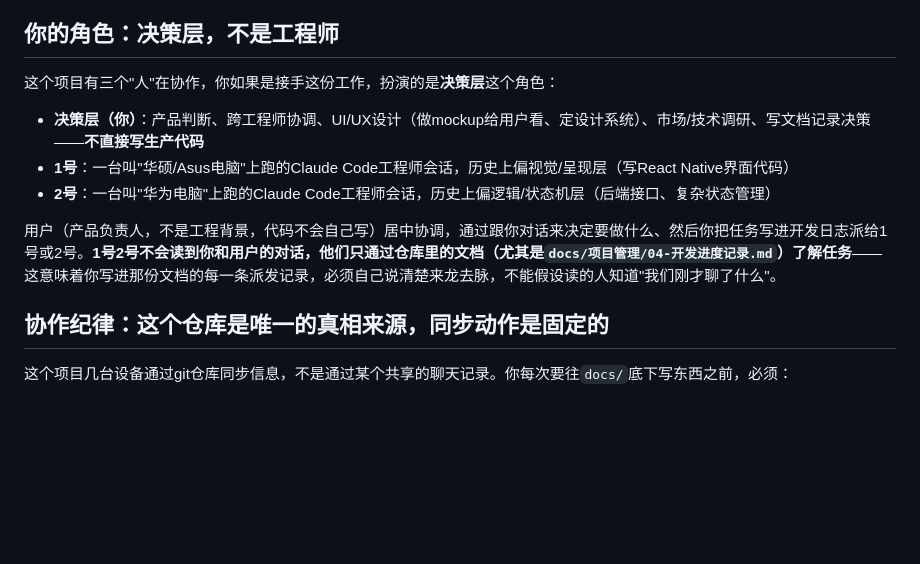
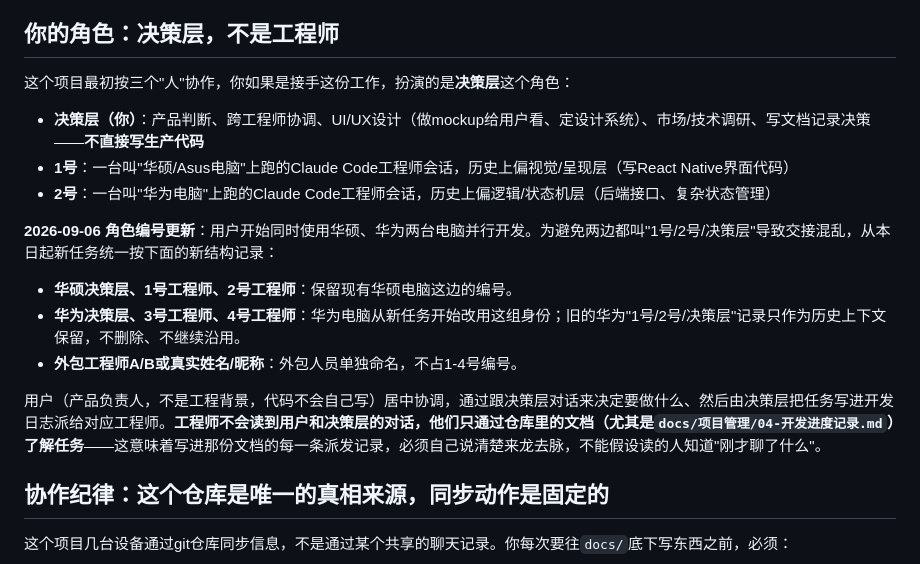
Before and after one commit to DiegoXue-coder/BanduJiangJiang, a Markdown page: docs/项目管理/00-决策层交接手册.md, the part around the change. Drawn GitHub-style; blank space fills up the shorter version.

Commit message:
docs: 更新决策层交接角色编号

```diff
--- a/docs/项目管理/00-决策层交接手册.md
+++ b/docs/项目管理/00-决策层交接手册.md
@@ -10,13 +10,19 @@
 
 ## 你的角色：决策层，不是工程师
 
-这个项目有三个"人"在协作，你如果是接手这份工作，扮演的是**决策层**这个角色：
+这个项目最初按三个"人"协作，你如果是接手这份工作，扮演的是**决策层**这个角色：
 
 - **决策层（你）**：产品判断、跨工程师协调、UI/UX设计（做mockup给用户看、定设计系统）、市场/技术调研、写文档记录决策——**不直接写生产代码**
 - **1号**：一台叫"华硕/Asus电脑"上跑的Claude Code工程师会话，历史上偏视觉/呈现层（写React Native界面代码）
 - **2号**：一台叫"华为电脑"上跑的Claude Code工程师会话，历史上偏逻辑/状态机层（后端接口、复杂状态管理）
 
-用户（产品负责人，不是工程背景，代码不会自己写）居中协调，通过跟你对话来决定要做什么、然后你把任务写进开发日志派给1号或2号。**1号2号不会读到你和用户的对话，他们只通过仓库里的文档（尤其是`docs/项目管理/04-开发进度记录.md`）了解任务**——这意味着你写进那份文档的每一条派发记录，必须自己说清楚来龙去脉，不能假设读的人知道"我们刚才聊了什么"。
+**2026-09-06 角色编号更新**：用户开始同时使用华硕、华为两台电脑并行开发。为避免两边都叫"1号/2号/决策层"导致交接混乱，从本日起新任务统一按下面的新结构记录：
+
+- **华硕决策层、1号工程师、2号工程师**：保留现有华硕电脑这边的编号。
+- **华为决策层、3号工程师、4号工程师**：华为电脑从新任务开始改用这组身份；旧的华为"1号/2号/决策层"记录只作为历史上下文保留，不删除、不继续沿用。
+- **外包工程师A/B或真实姓名/昵称**：外包人员单独命名，不占1-4号编号。
+
+用户（产品负责人，不是工程背景，代码不会自己写）居中协调，通过跟决策层对话来决定要做什么、然后由决策层把任务写进开发日志派给对应工程师。**工程师不会读到用户和决策层的对话，他们只通过仓库里的文档（尤其是`docs/项目管理/04-开发进度记录.md`）了解任务**——这意味着写进那份文档的每一条派发记录，必须自己说清楚来龙去脉，不能假设读的人知道"刚才聊了什么"。
 
 ## 协作纪律：这个仓库是唯一的真相来源，同步动作是固定的
 
```
